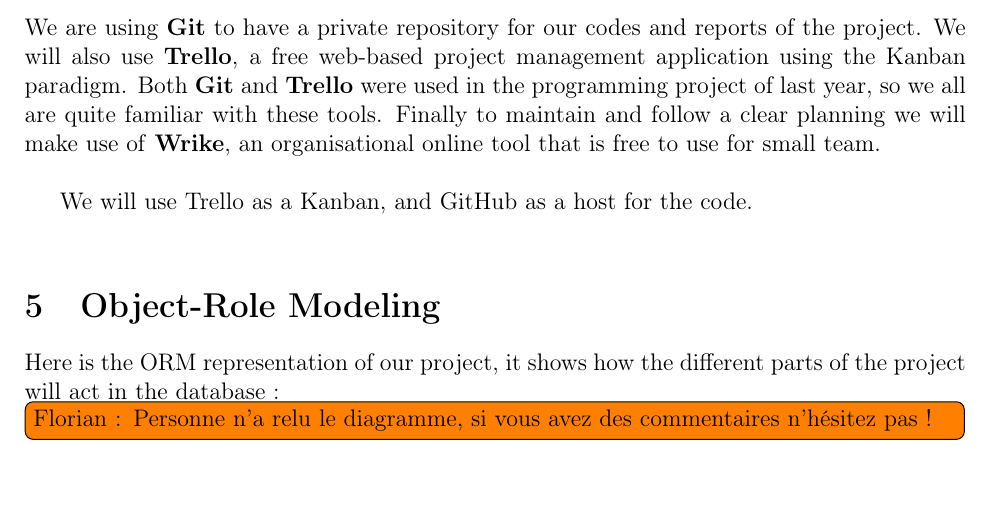
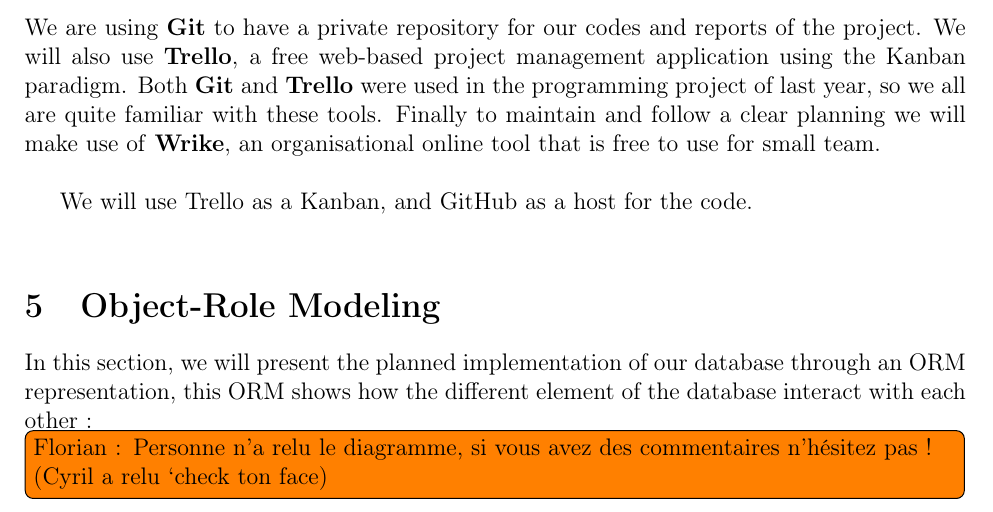
Before and after one commit to fthuin/software_engineering_project, a LaTeX document (LaTeX/report2/Main.tex, which reads LaTeX/report2/orm.tex): part of page 7 of 9, cut so that both start at the same text, the shorter picture padded with empty space. Compiled offline with pdfLaTeX.

Commit message:
Small change in orm section

```diff
--- a/LaTeX/report2/orm.tex
+++ b/LaTeX/report2/orm.tex
@@ -1,11 +1,10 @@
 %ORM
 \section{Object-Role Modeling}
 
-Here is the ORM representation of our project, it shows how the different
-parts of the project will act in the database :
+In this section, we will present the planned implementation of our database through an ORM representation, this ORM shows how the different element of the database interact with each other :
 
 \todo[inline]{Florian : Personne n'a relu le diagramme, si vous avez des
-commentaires n'hésitez pas !}
+commentaires n'hésitez pas ! (Cyril a relu ^^ check ton face)}
 
 \begin{figure}[!ht]
     \centering
```
